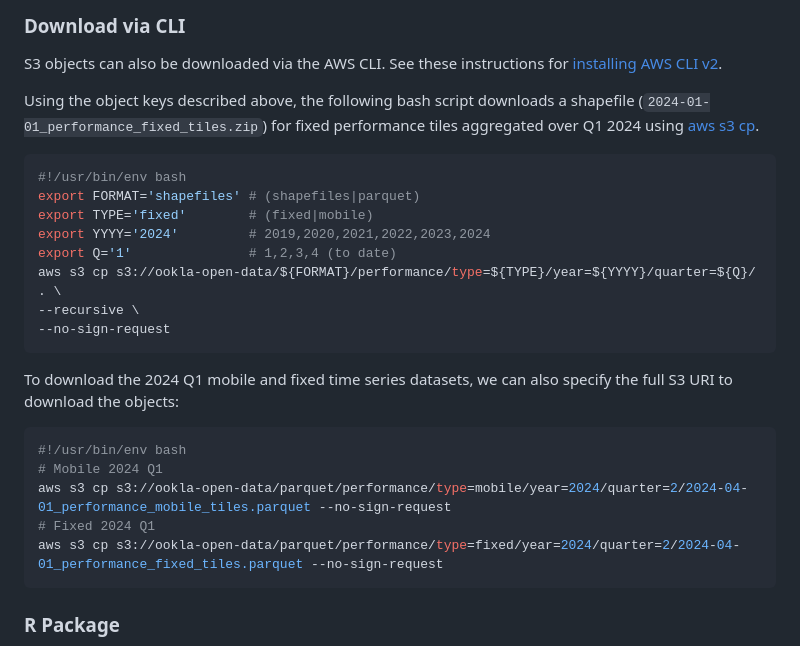
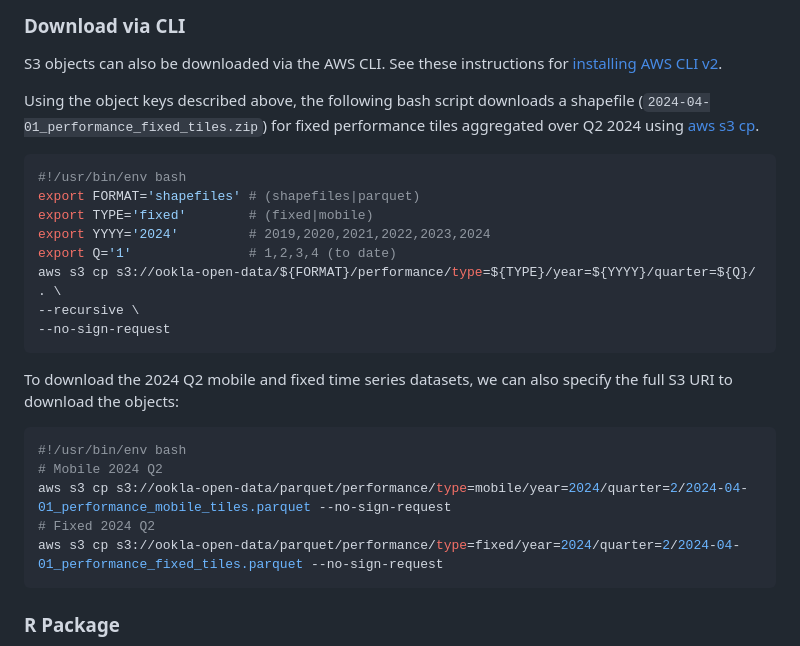
Before and after one commit to teamookla/ookla-open-data, a Markdown page: README.md, the part around the change. Rendered like a GitHub page.

````diff
--- a/README.md
+++ b/README.md
@@ -131,7 +131,7 @@ Apache Parquet:
 
 S3 objects can also be downloaded via the AWS CLI. See these instructions for [installing AWS CLI v2](https://docs.aws.amazon.com/cli/latest/userguide/install-cliv2.html).
 
-Using the object keys described above, the following bash script downloads a shapefile (`2024-01-01_performance_fixed_tiles.zip`) for fixed performance tiles aggregated over Q1 2024 using [aws s3 cp](https://awscli.amazonaws.com/v2/documentation/api/latest/reference/s3/cp.html).
+Using the object keys described above, the following bash script downloads a shapefile (`2024-04-01_performance_fixed_tiles.zip`) for fixed performance tiles aggregated over Q2 2024 using [aws s3 cp](https://awscli.amazonaws.com/v2/documentation/api/latest/reference/s3/cp.html).
 
 ```bash
 #!/usr/bin/env bash
@@ -145,13 +145,13 @@ aws s3 cp s3://ookla-open-data/${FORMAT}/performance/type=${TYPE}/year=${YYYY}/q
 ```
 
 
-To download the 2024 Q1 mobile and fixed time series datasets, we can also specify the full S3 URI to download the objects:
+To download the 2024 Q2 mobile and fixed time series datasets, we can also specify the full S3 URI to download the objects:
 
 ``` bash
 #!/usr/bin/env bash
-# Mobile 2024 Q1
+# Mobile 2024 Q2
 aws s3 cp s3://ookla-open-data/parquet/performance/type=mobile/year=2024/quarter=2/2024-04-01_performance_mobile_tiles.parquet --no-sign-request
-# Fixed 2024 Q1
+# Fixed 2024 Q2
 aws s3 cp s3://ookla-open-data/parquet/performance/type=fixed/year=2024/quarter=2/2024-04-01_performance_fixed_tiles.parquet --no-sign-request
 ```
 
````
